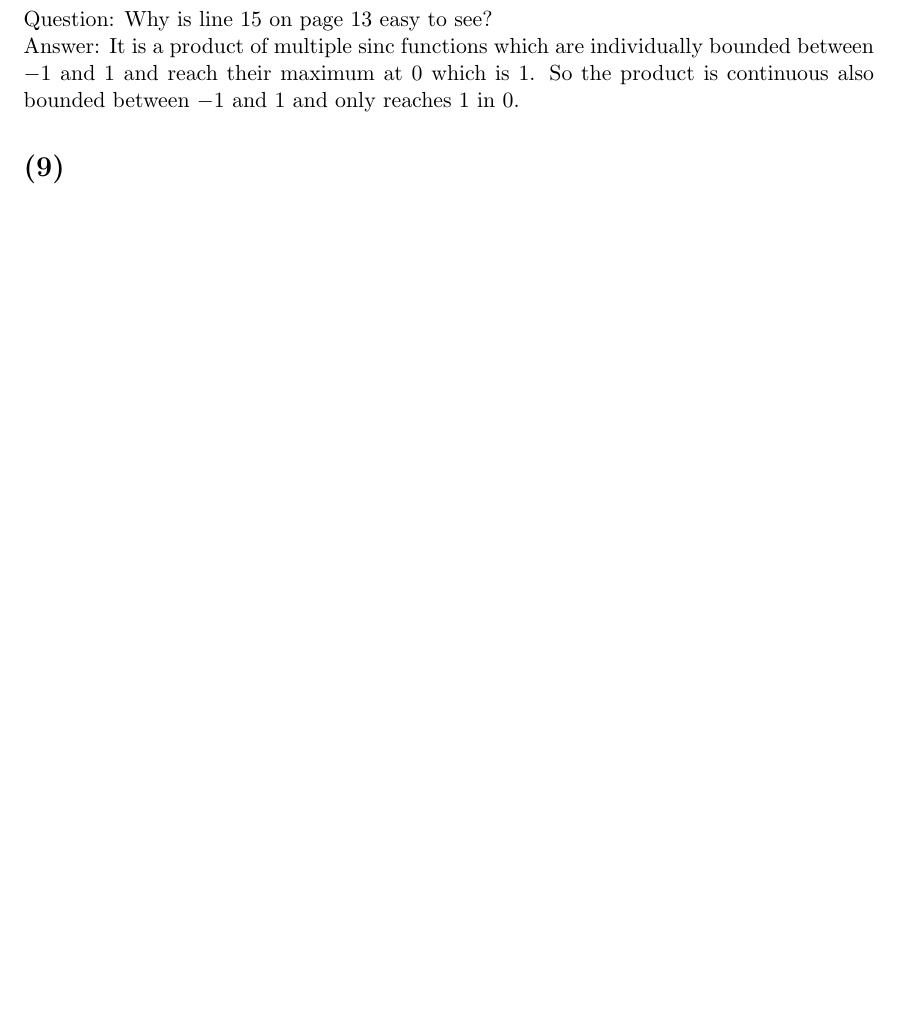
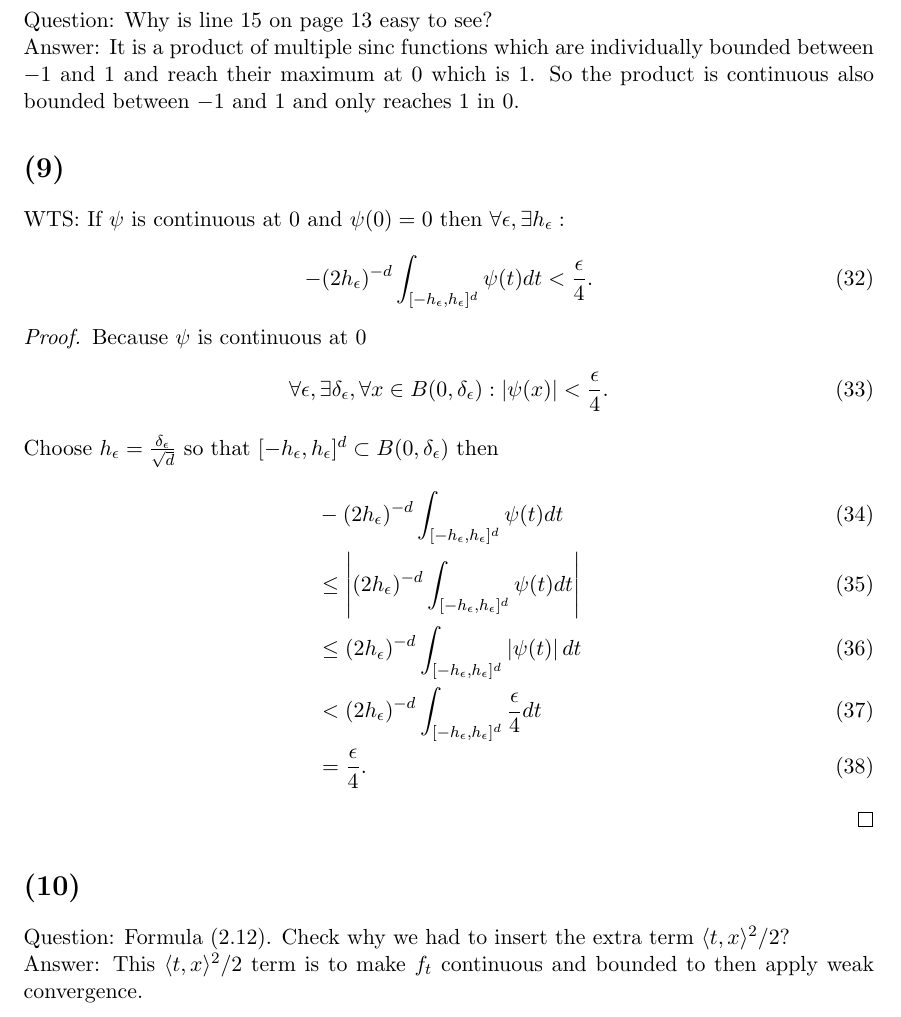
Before and after one commit to ISIPINK/assignment_levy_processes, a LaTeX problem sheet (homework/levy-khintchine formula/main.tex): part of page 4 of 4, cut so that both start at the same text, the shorter picture padded with empty space. Compiled offline with pdfLaTeX.

Commit message:
answered q9 and q10

```diff
--- a/homework/levy-khintchine formula/main.tex
+++ b/homework/levy-khintchine formula/main.tex
@@ -168,6 +168,33 @@ and reach their maximum at $0$ which is $1$. So the product is continuous also b
 and only reaches $1$ in $0$.
 
 \section{}
+WTS: If $\psi$ is continuous at $0$ and $\psi(0) = 0$ then $\forall \epsilon,\exists h_{\epsilon}:$
+
+\begin{equation}
+    - ( 2 h_{\epsilon} )^{-d} \int_{[-h_{\epsilon}, h_{\epsilon} ]^{d}} \psi( t ) d t < \frac{\epsilon}{4}.
+\end{equation}
+
+\begin{proof}
+    Because $\psi$ is continuous at $0$
+    \begin{equation}
+        \forall \epsilon, \exists \delta_{\epsilon}, \forall x \in B(0, \delta_{\epsilon}): |\psi(x)|<\frac{\epsilon}{4}
+        .
+    \end{equation}
+    Choose $h_{\epsilon} = \frac{\delta_{\epsilon}}{\sqrt{d}}$ so that $[-h_{\epsilon},h_{\epsilon}]^{d} \subset B(0, \delta_{\epsilon})  $  then
+    \begin{align}
+         & -( 2 h_{\epsilon} )^{-d} \int_{[-h_{\epsilon}, h_{\epsilon} ]^{d}} \psi( t ) d t                   \\
+         & \le \left|( 2 h_{\epsilon} )^{-d} \int_{[-h_{\epsilon}, h_{\epsilon} ]^{d}} \psi( t ) d t  \right| \\
+         & \le ( 2 h_{\epsilon} )^{-d} \int_{[-h_{\epsilon}, h_{\epsilon} ]^{d}} \left|\psi( t )\right| d t   \\
+         & < ( 2 h_{\epsilon} )^{-d} \int_{[-h_{\epsilon}, h_{\epsilon} ]^{d}} \frac{\epsilon}{4}d t          \\
+         & = \frac{\epsilon}{4}.
+    \end{align}
+\end{proof}
+
+\section{}
+Question:  Formula (2.12). Check why we had to insert the extra term $ \langle t, x \rangle^{2} / 2 $? \\
+Answer: This $ \langle t, x \rangle^{2} / 2 $ term is to make $f_t$ continuous and bounded to then apply weak convergence.
+
+
 
 
 \end{document}
```
Also changed, not shown: homework/levy-khintchine formula/main.pdf.
